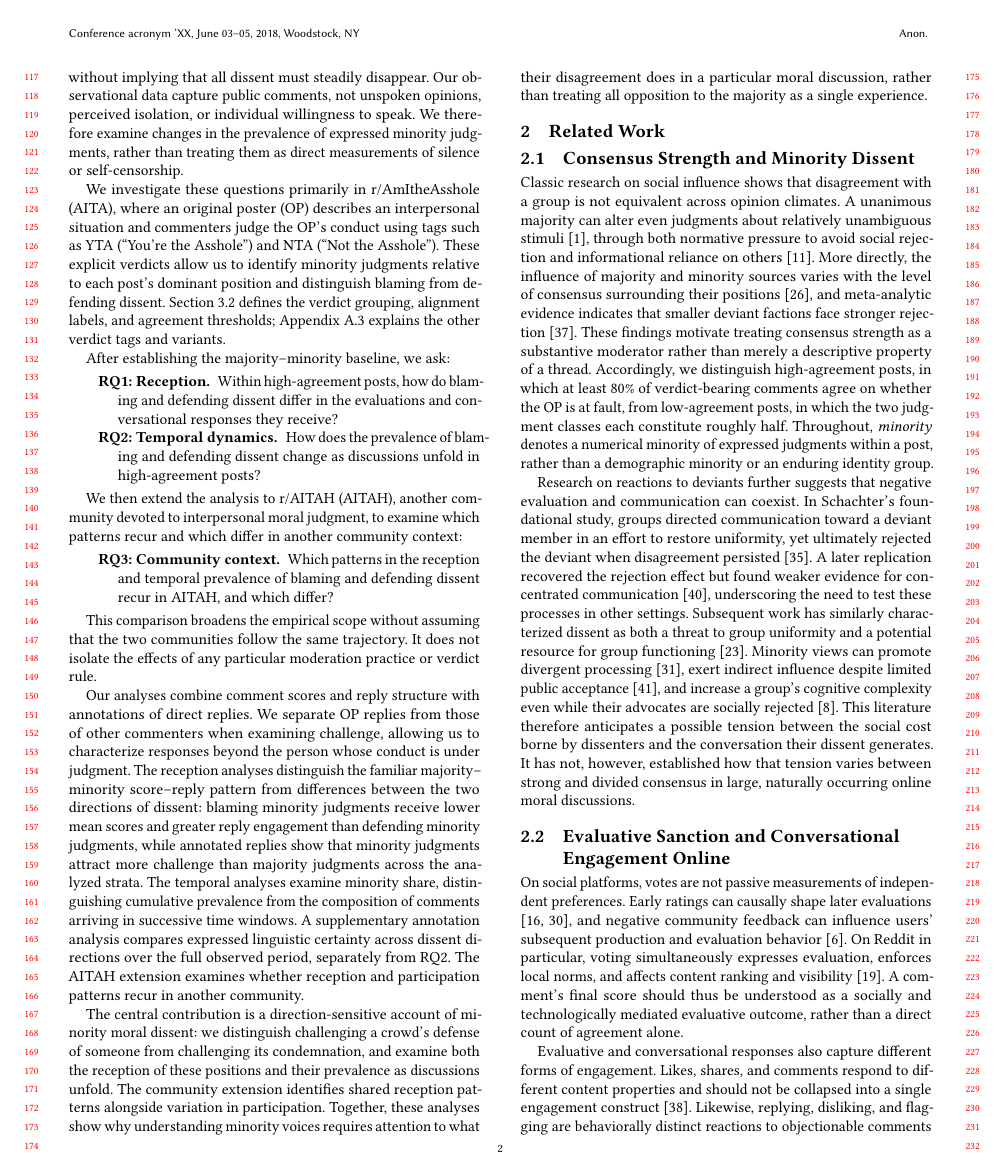
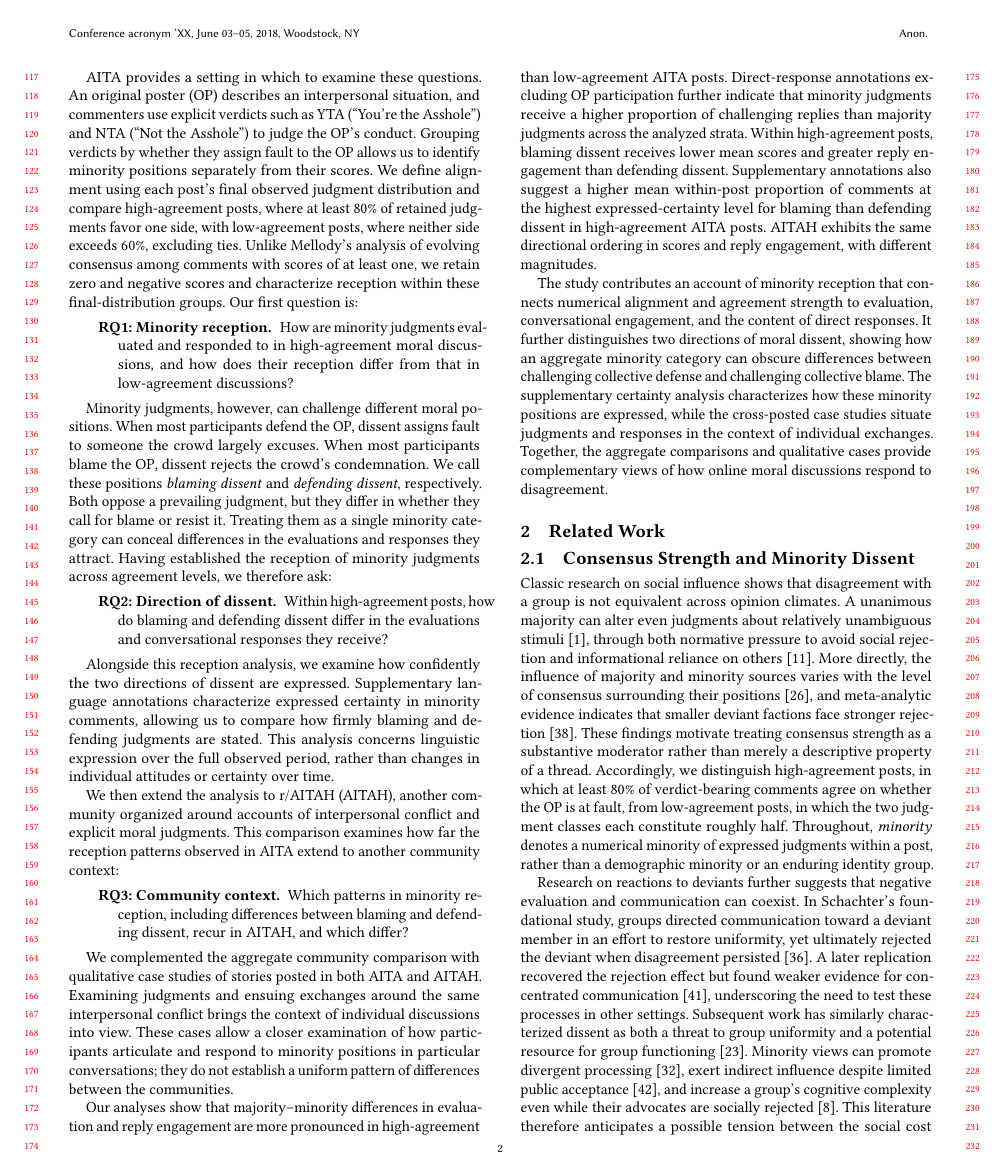
Before and after one commit to yilin667612/TheWebConf-Moral-Minority, a LaTeX paper (sigconf.tex, which reads sections/1_intro.tex): page 2 of 20. Compiled offline with pdfLaTeX.

Commit message:
Rework intro and abstract

```diff
--- a/sections/1_intro.tex
+++ b/sections/1_intro.tex
@@ -12,26 +9,26 @@ Prior research provides important foundations for studying this experience. Work
 
-The spiral of silence further motivates examining minority participation alongside its reception. This account links perceptions of an unfavorable opinion climate to reluctance to speak out, through concern about social isolation \cite{noelleneumann1974spiral}. It directs attention to whether minority judgments continue to appear as a discussion unfolds, without implying that all dissent must steadily disappear. Our observational data capture public comments, not unspoken opinions, perceived isolation, or individual willingness to speak. We therefore examine changes in the prevalence of expressed minority judgments, rather than treating them as direct measurements of silence or self-censorship.
-
-% Paragraph 4: Introduce AITA, the baseline, and the two primary research questions.
-We investigate these questions primarily in r/AmItheAsshole (AITA), where an original poster (OP) describes an interpersonal situation and commenters judge the OP's conduct using tags such as YTA (``You're the Asshole'') and NTA (``Not the Asshole''). These explicit verdicts allow us to identify minority judgments relative to each post's dominant position and distinguish blaming from defending dissent. Section~\ref{subsec:method} defines the verdict grouping, alignment labels, and agreement thresholds; Appendix~\ref{sec:appendix-tags} explains the other verdict tags and variants.
-
-After establishing the majority--minority baseline, we ask:
+AITA provides a setting in which to examine these questions. An original poster (OP) describes an interpersonal situation, and commenters use explicit verdicts such as YTA (``You're the Asshole'') and NTA (``Not the Asshole'') to judge the OP's conduct. Grouping verdicts by whether they assign fault to the OP allows us to identify minority positions separately from their scores. We define alignment using each post's final observed judgment distribution and compare high-agreement posts, where at least 80\% of retained judgments favor one side, with low-agreement posts, where neither side exceeds 60\%, excluding ties. Unlike Mellody's analysis of evolving consensus among comments with scores of at least one, we retain zero and negative scores and characterize reception within these final-distribution groups. Our first question is:
 
 \begin{description}
-    \item[\textbf{RQ1: Reception.}] Within high-agreement posts, how do blaming and defending dissent differ in the evaluations and conversational responses they receive?
-    \item[\textbf{RQ2: Temporal dynamics.}] How does the prevalence of blaming and defending dissent change as discussions unfold in high-agreement posts?
+    \item[\textbf{RQ1: Minority reception.}] How are minority judgments evaluated and responded to in high-agreement moral discussions, and how does their reception differ from that in low-agreement discussions?
 \end{description}
 
-% Paragraph 5: Introduce AITAH as a subsequent extension, not an institutional experiment.
-We then extend the analysis to r/AITAH (AITAH), another community devoted to interpersonal moral judgment, to examine which patterns recur and which differ in another community context:
+Minority judgments, however, can challenge different moral positions. When most participants defend the OP, dissent assigns fault to someone the crowd largely excuses. When most participants blame the OP, dissent rejects the crowd's condemnation. We call these positions \emph{blaming dissent} and \emph{defending dissent}, respectively. Both oppose a prevailing judgment, but they differ in whether they call for blame or resist it. Treating them as a single minority category can conceal differences in the evaluations and responses they attract. Having established the reception of minority judgments across agreement levels, we therefore ask:
 
 \begin{description}
-    \item[\textbf{RQ3: Community context.}] Which patterns in the reception and temporal prevalence of blaming and defending dissent recur in AITAH, and which differ?
+    \item[\textbf{RQ2: Direction of dissent.}] Within high-agreement posts, how do blaming and defending dissent differ in the evaluations and conversational responses they receive?
 \end{description}
 
-This comparison broadens the empirical scope without assuming that the two communities follow the same trajectory. It does not isolate the effects of any particular moderation practice or verdict rule.
+Alongside this reception analysis, we examine how confidently the two directions of dissent are expressed. Supplementary language annotations characterize expressed certainty in minority comments, allowing us to compare how firmly blaming and defending judgments are stated. This analysis concerns linguistic expression over the full observed period, rather than changes in individual attitudes or certainty over time.
 
-% Paragraph 6: Summarize evidence and contributions without elevating baseline replication.
-Our analyses combine comment scores and reply structure with annotations of direct replies. We separate OP replies from those of other commenters when examining challenge, allowing us to characterize responses beyond the person whose conduct is under judgment. The reception analyses distinguish the familiar majority--minority score--reply pattern from differences between the two directions of dissent: blaming minority judgments receive lower mean scores and greater reply engagement than defending minority judgments, while annotated replies show that minority judgments attract more challenge than majority judgments across the analyzed strata. The temporal analyses examine minority share, distinguishing cumulative prevalence from the composition of comments arriving in successive time windows. A supplementary annotation analysis compares expressed linguistic certainty across dissent directions over the full observed period, separately from RQ2. The AITAH extension examines whether reception and participation patterns recur in another community.
+We then extend the analysis to r/AITAH (AITAH), another community organized around accounts of interpersonal conflict and explicit moral judgments. This comparison examines how far the reception patterns observed in AITA extend to another community context:
 
-The central contribution is a direction-sensitive account of minority moral dissent: we distinguish challenging a crowd's defense of someone from challenging its condemnation, and examine both the reception of these positions and their prevalence as discussions unfold. The community extension identifies shared reception patterns alongside variation in participation. Together, these analyses show why understanding minority voices requires attention to what their disagreement does in a particular moral discussion, rather than treating all opposition to the majority as a single experience.
+\begin{description}
+    \item[\textbf{RQ3: Community context.}] Which patterns in minority reception, including differences between blaming and defending dissent, recur in AITAH, and which differ?
+\end{description}
+
+We complemented the aggregate community comparison with qualitative case studies of stories posted in both AITA and AITAH. Examining judgments and ensuing exchanges around the same interpersonal conflict brings the context of individual discussions into view. These cases allow a closer examination of how participants articulate and respond to minority positions in particular conversations; they do not establish a uniform pattern of differences between the communities.
+
+Our analyses show that majority--minority differences in evaluation and reply engagement are more pronounced in high-agreement than low-agreement AITA posts. Direct-response annotations excluding OP participation further indicate that minority judgments receive a higher proportion of challenging replies than majority judgments across the analyzed strata. Within high-agreement posts, blaming dissent receives lower mean scores and greater reply engagement than defending dissent. Supplementary annotations also suggest a higher mean within-post proportion of comments at the highest expressed-certainty level for blaming than defending dissent in high-agreement AITA posts. AITAH exhibits the same directional ordering in scores and reply engagement, with different magnitudes.
+
+The study contributes an account of minority reception that connects numerical alignment and agreement strength to evaluation, conversational engagement, and the content of direct responses. It further distinguishes two directions of moral dissent, showing how an aggregate minority category can obscure differences between challenging collective defense and challenging collective blame. The supplementary certainty analysis characterizes how these minority positions are expressed, while the cross-posted case studies situate judgments and responses in the context of individual exchanges. Together, the aggregate comparisons and qualitative cases provide complementary views of how online moral discussions respond to disagreement.
```
Also changed, not shown: aaai2026.bib (+11 -0 lines), sigconf.tex (+1 -1 lines), sections/1_intro.tex (9 more changed lines).
